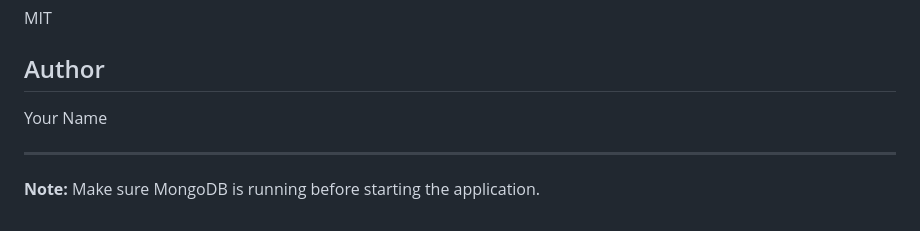
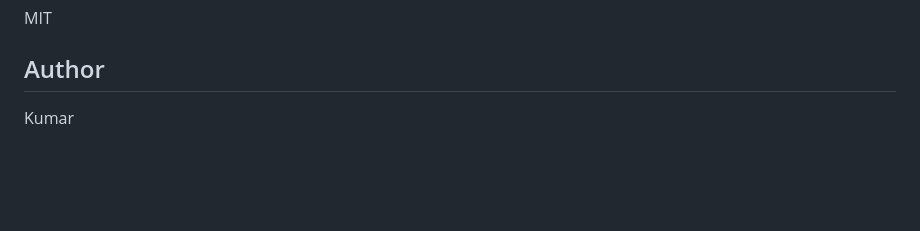
Before and after one commit to kumar4531/tinyurl, a Markdown page: README.md, the part around the change. Drawn GitHub-style; blank space fills up the shorter version.

Commit message:
Update author name and clean up README
Updated author name and removed note about MongoDB.

```diff
--- a/README.md
+++ b/README.md
@@ -172,8 +172,4 @@ MIT
 
 ## Author
 
-Your Name
-
----
-
-**Note:** Make sure MongoDB is running before starting the application.
+Kumar
```
